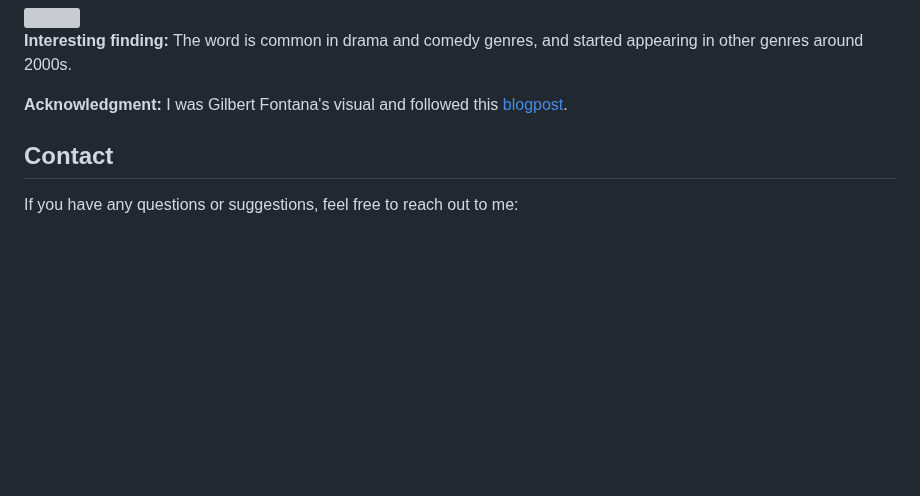
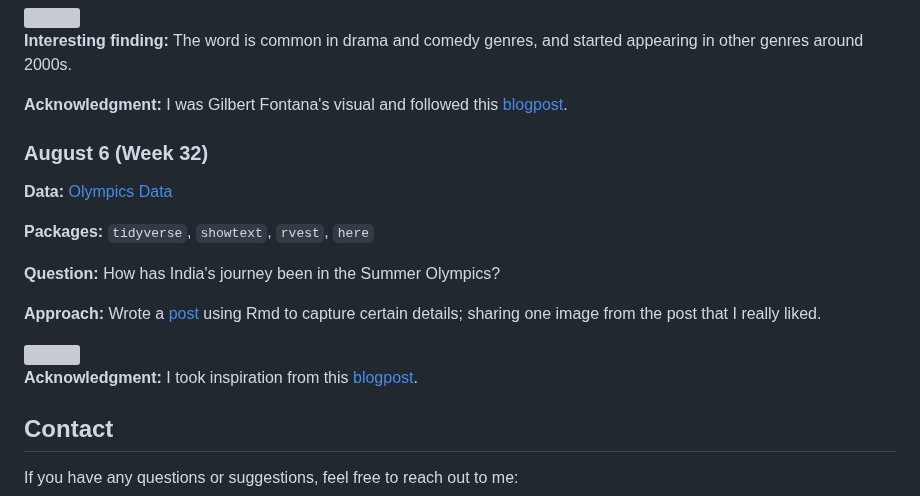
Before and after one commit to havishak/Curiosity-driven-data-projects, a Markdown page: tidytuesday/README.md, the part around the change. Rendered like a GitHub page; blank space fills up the shorter version; grey boxes are pictures that could not be loaded.

Commit message:
updated readme to include project details

```diff
--- a/tidytuesday/README.md
+++ b/tidytuesday/README.md
@@ -64,6 +64,20 @@ Each file has a date in its name for management purposes.
 
 **Acknowledgment:** I was Gilbert Fontana's visual and followed this [blogpost](https://r-graph-gallery.com/web-stacked-area-chart-inline-labels.html).
 
+### August 6 (Week 32)
+
+**Data:** [Olympics Data](https://www.kaggle.com/datasets/heesoo37/120-years-of-olympic-history-athletes-and-results/)
+
+**Packages:** `tidyverse`, `showtext`, `rvest`, `here`
+
+**Question:** How has India's journey been in the Summer Olympics?
+
+**Approach:** Wrote a [post](script/tt_august624.html) using Rmd to capture certain details; sharing one image from the post that I really liked.
+
+<img src="products/tt_aug624_representation.jpeg" width="800">
+
+**Acknowledgment:** I took inspiration from this [blogpost](https://flourish.studio/blog/visualizing-olympics/).
+
 
 ## Contact
 
```
